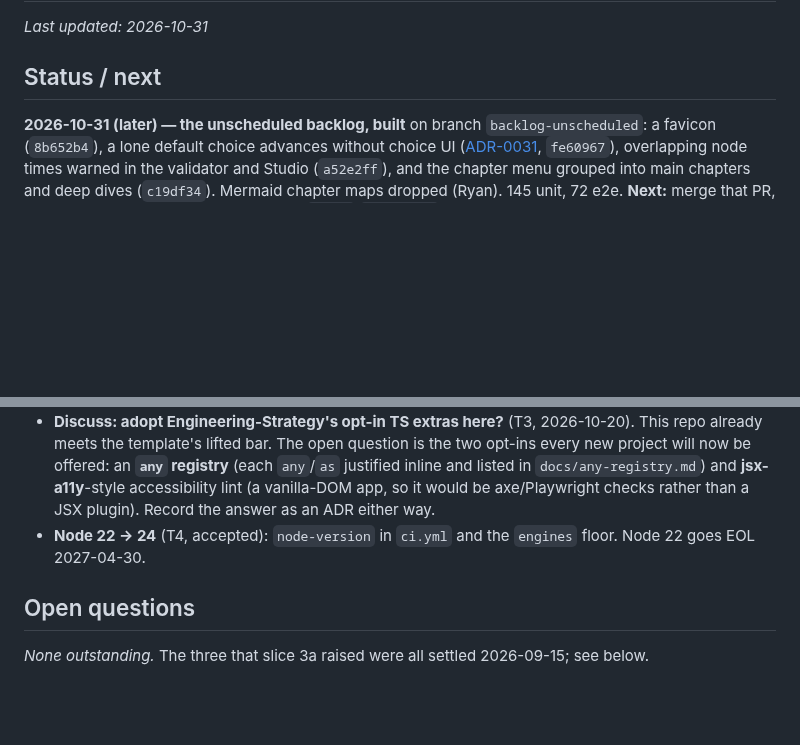
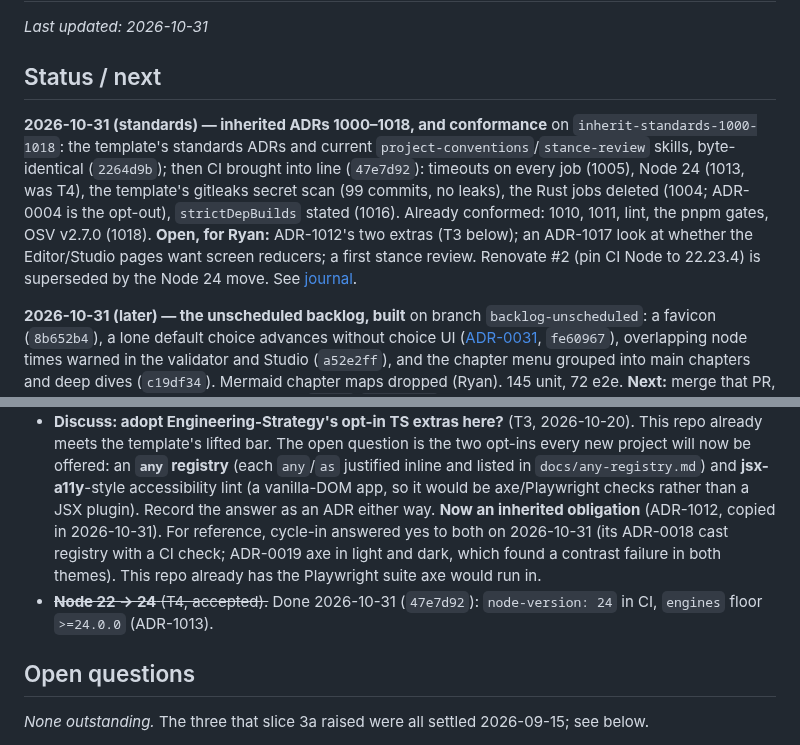
Before and after one commit to randallard/branching-video, a Markdown page: docs/PROGRESS.md, 2 parts joined by grey strips. Drawn GitHub-style; blank space fills up the shorter version.

```diff
--- a/docs/PROGRESS.md
+++ b/docs/PROGRESS.md
@@ -3,6 +3,8 @@
 _Last updated: 2026-10-31_
 
 ## Status / next
+
+**2026-10-31 (standards) — inherited ADRs 1000–1018, and conformance** on `inherit-standards-1000-1018`: the template's standards ADRs and current `project-conventions`/`stance-review` skills, byte-identical (`2264d9b`); then CI brought into line (`47e7d92`): timeouts on every job (1005), Node 24 (1013, was T4), the template's gitleaks secret scan (99 commits, no leaks), the Rust jobs deleted (1004; ADR-0004 is the opt-out), `strictDepBuilds` stated (1016). Already conformed: 1010, 1011, lint, the pnpm gates, OSV v2.7.0 (1018). **Open, for Ryan:** ADR-1012's two extras (T3 below); an ADR-1017 look at whether the Editor/Studio pages want screen reducers; a first stance review. Renovate #2 (pin CI Node to 22.23.4) is superseded by the Node 24 move. See [journal](journal/2026-10-31-3-inherited-standards.md).
 
 **2026-10-31 (later) — the unscheduled backlog, built** on branch `backlog-unscheduled`: a favicon (`8b652b4`), a lone default choice advances without choice UI ([ADR-0031](adr/0031-a-lone-default-choice-advances-without-choice-ui.md), `fe60967`), overlapping node times warned in the validator and Studio (`a52e2ff`), and the chapter menu grouped into main chapters and deep dives (`c19df34`). Mermaid chapter maps dropped (Ryan). 145 unit, 72 e2e. **Next:** merge that PR, check Big Buck Bunny's now-seamless `intro`/`chapter-2` cuts and the grouped menu live, then the five manual checks. See [journal](journal/2026-10-31-2-unscheduled-backlog.md).
 
@@ -417,9 +419,12 @@ Tooling trial, not yet scheduled (from `work/typescript-review`, proposal T2, 20
   will now be offered: an **`any` registry** (each `any`/`as` justified inline and listed in
   `docs/any-registry.md`) and **jsx-a11y**-style accessibility lint (a vanilla-DOM app, so it
   would be axe/Playwright checks rather than a JSX plugin). Record the answer as an ADR either
-  way.
-- **Node 22 → 24** (T4, accepted): `node-version` in `ci.yml` and the `engines` floor. Node 22
-  goes EOL 2027-04-30.
+  way. **Now an inherited obligation** (ADR-1012, copied in 2026-10-31). For reference, cycle-in
+  answered yes to both on 2026-10-31 (its ADR-0018 cast registry with a CI check; ADR-0019 axe in
+  light and dark, which found a contrast failure in both themes). This repo already has the
+  Playwright suite axe would run in.
+- ~~**Node 22 → 24** (T4, accepted).~~ Done 2026-10-31 (`47e7d92`): `node-version: 24` in CI, `engines`
+  floor `>=24.0.0` (ADR-1013).
 
 ## Open questions
 
```
Also changed, not shown: docs/journal/2026-10-31-3-inherited-standards.md (added, +44 -0 lines), docs/journal/README.md (+1 -0 lines).
